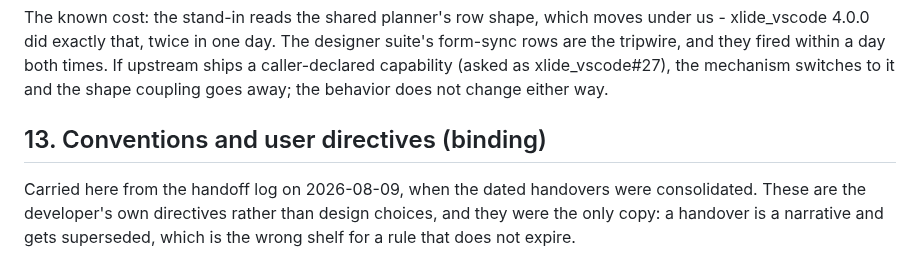
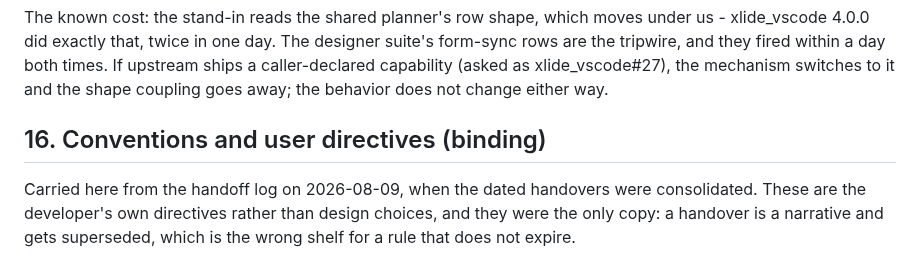
Before and after one commit to WilliamSmithEdward/xlide_vbide, a Markdown page: docs/decisions.md, the part around the change. Rendered like a GitHub page.

Commit message:
Two sections answered to thirteen; the conventions are sixteen now

```diff
--- a/docs/decisions.md
+++ b/docs/decisions.md
@@ -426,7 +426,7 @@ the tripwire, and they fired within a day both times. If upstream ships a caller
 capability (asked as xlide_vscode#27), the mechanism switches to it and the shape coupling
 goes away; the behavior does not change either way.
 
-## 13. Conventions and user directives (binding)
+## 16. Conventions and user directives (binding)
 
 Carried here from the handoff log on 2026-08-09, when the dated handovers were consolidated.
 These are the developer's own directives rather than design choices, and they were the only
```
